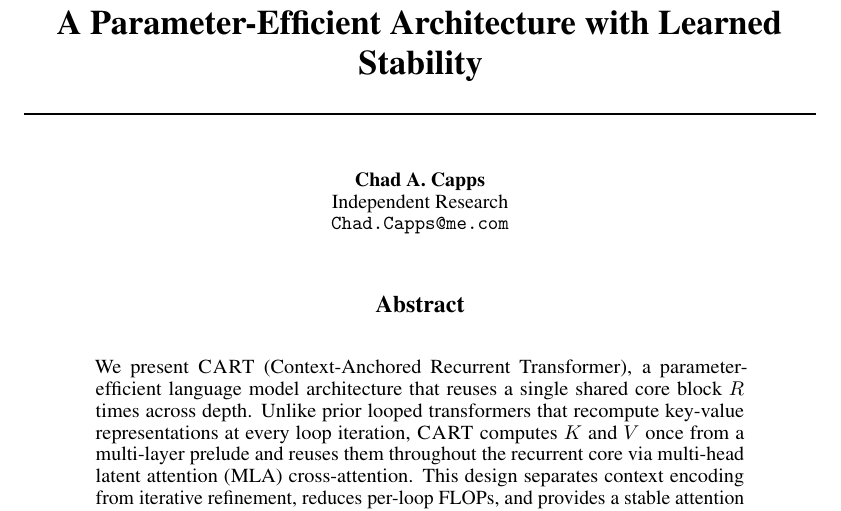
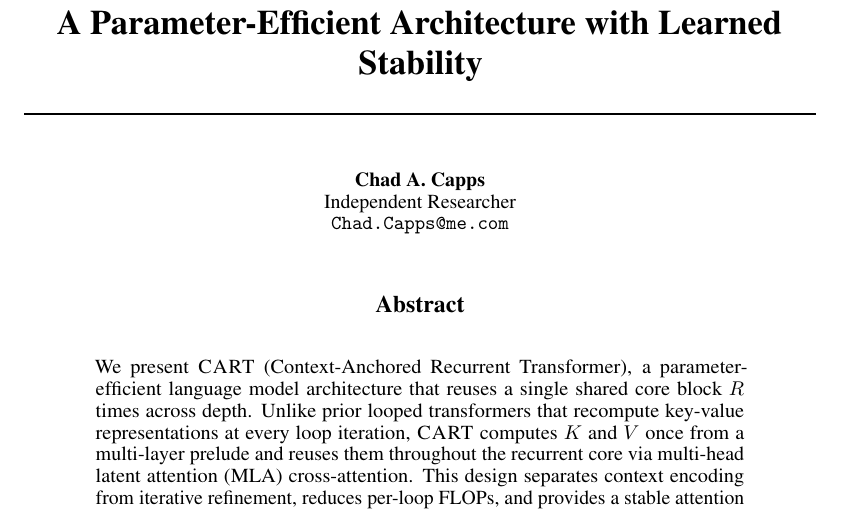
Before and after one commit to ccapps42/CART, a LaTeX paper (paper/cart_paper.tex): part of page 1 of 30, cut so that both start at the same text. Compiled offline with pdfLaTeX.

Commit message:
Pre-submission: affiliation phrasing + README license clarification
- Paper author block: "Independent Research" -> "Independent Researcher"
  (the latter is the standard arXiv convention for unaffiliated authors;
  describes the person rather than the work type).

- README License section: clarified that the repo contains two distinct
  licensed artifacts. Code is MIT (as before); the paper itself is
  CC BY 4.0 (the chosen license for arXiv submission). results.db is
  released alongside the paper under CC BY 4.0. The MIT/CC BY split
  follows the convention that software gets a software license and
  academic content gets a content license; MIT is not an arXiv
  submission option.

Co-Authored-By: Claude Opus 4.7 (1M context) <noreply@anthropic.com>

```diff
--- a/paper/cart_paper.tex
+++ b/paper/cart_paper.tex
@@ -40,7 +40,7 @@ A Parameter-Efficient Architecture with Learned Stability}
 
 \author{%
   Chad A. Capps\\
-  Independent Research\\
+  Independent Researcher\\
   \texttt{Chad.Capps@me.com}
 }
 
```
Also changed, not shown: README.md.
